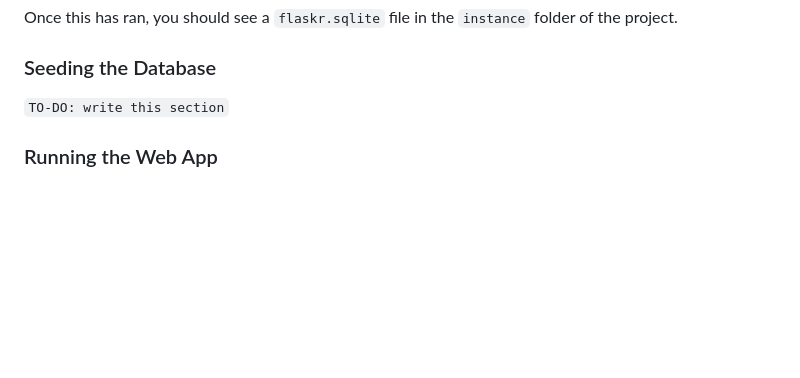
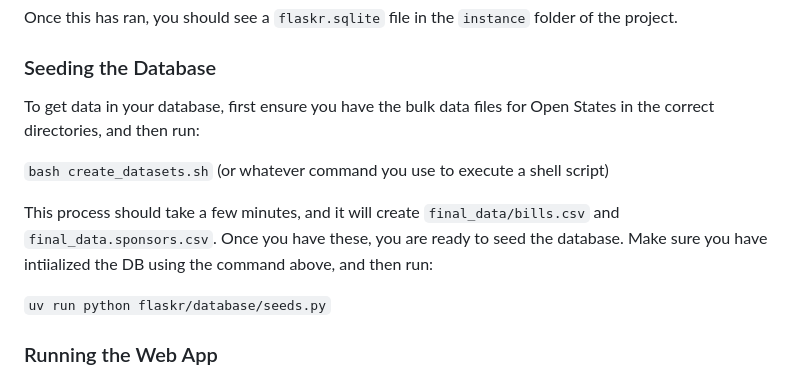
Before and after one commit to uchicago-2026-capp30122/project-il-legible, a Markdown page: README.md, the part around the change. GitHub-like rendering; blank space fills up the shorter version.

```diff
--- a/README.md
+++ b/README.md
@@ -17,7 +17,13 @@ Once this has ran, you should see a `flaskr.sqlite` file in the `instance` folde
 
 ### Seeding the Database
 
-`TO-DO: write this section`
+To get data in your database, first ensure you have the bulk data files for Open States in the correct directories, and then run:
+
+`bash create_datasets.sh` (or whatever command you use to execute a shell script)
+
+This process should take a few minutes, and it will create `final_data/bills.csv` and `final_data.sponsors.csv`. Once you have these, you are ready to seed the database. Make sure you have intiialized the DB using the command above, and then run:
+
+`uv run python flaskr/database/seeds.py`
 
 ### Running the Web App
 
```
